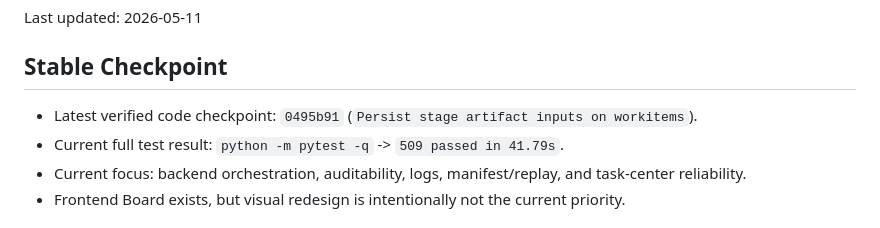
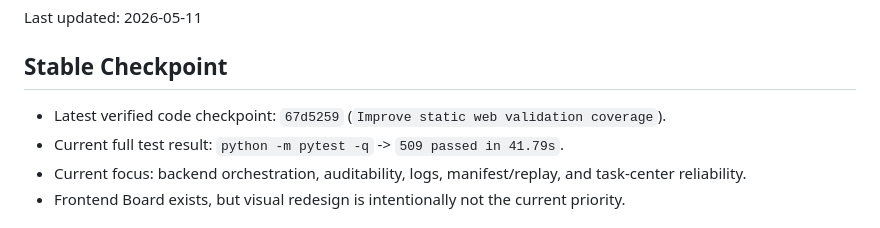
Before and after one commit to kuanggu224/conductor-ai, a Markdown page: CURRENT_STATE.md, the part around the change. GitHub-like rendering.

Commit message:
Update verified checkpoint after e2e smoke

```diff
--- a/CURRENT_STATE.md
+++ b/CURRENT_STATE.md
@@ -4,7 +4,7 @@ Last updated: 2026-05-11
 
 ## Stable Checkpoint
 
-- Latest verified code checkpoint: `0495b91` (`Persist stage artifact inputs on workitems`).
+- Latest verified code checkpoint: `67d5259` (`Improve static web validation coverage`).
 - Current full test result: `python -m pytest -q` -> `509 passed in 41.79s`.
 - Current focus: backend orchestration, auditability, logs, manifest/replay, and task-center reliability.
 - Frontend Board exists, but visual redesign is intentionally not the current priority.
```
